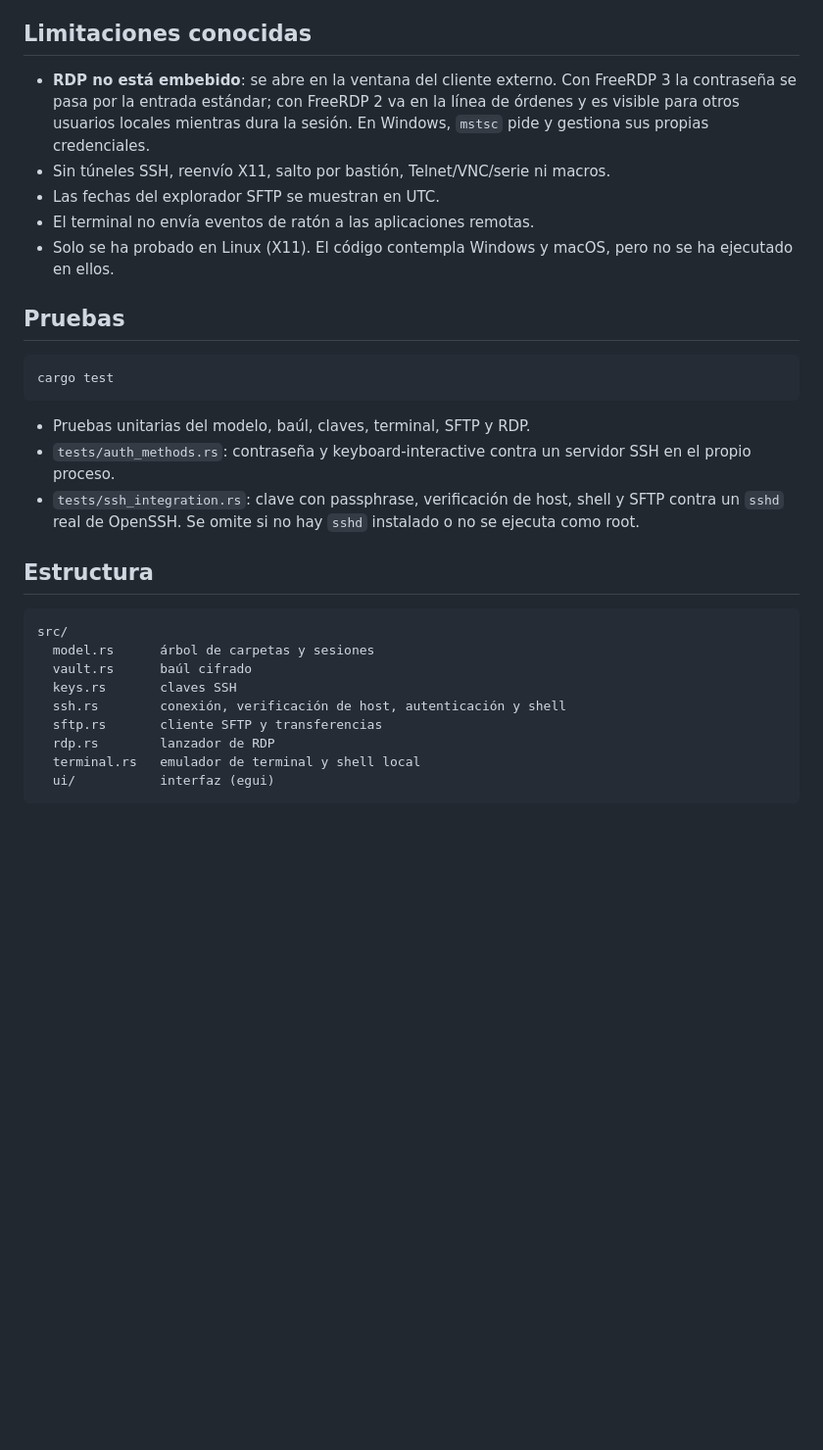
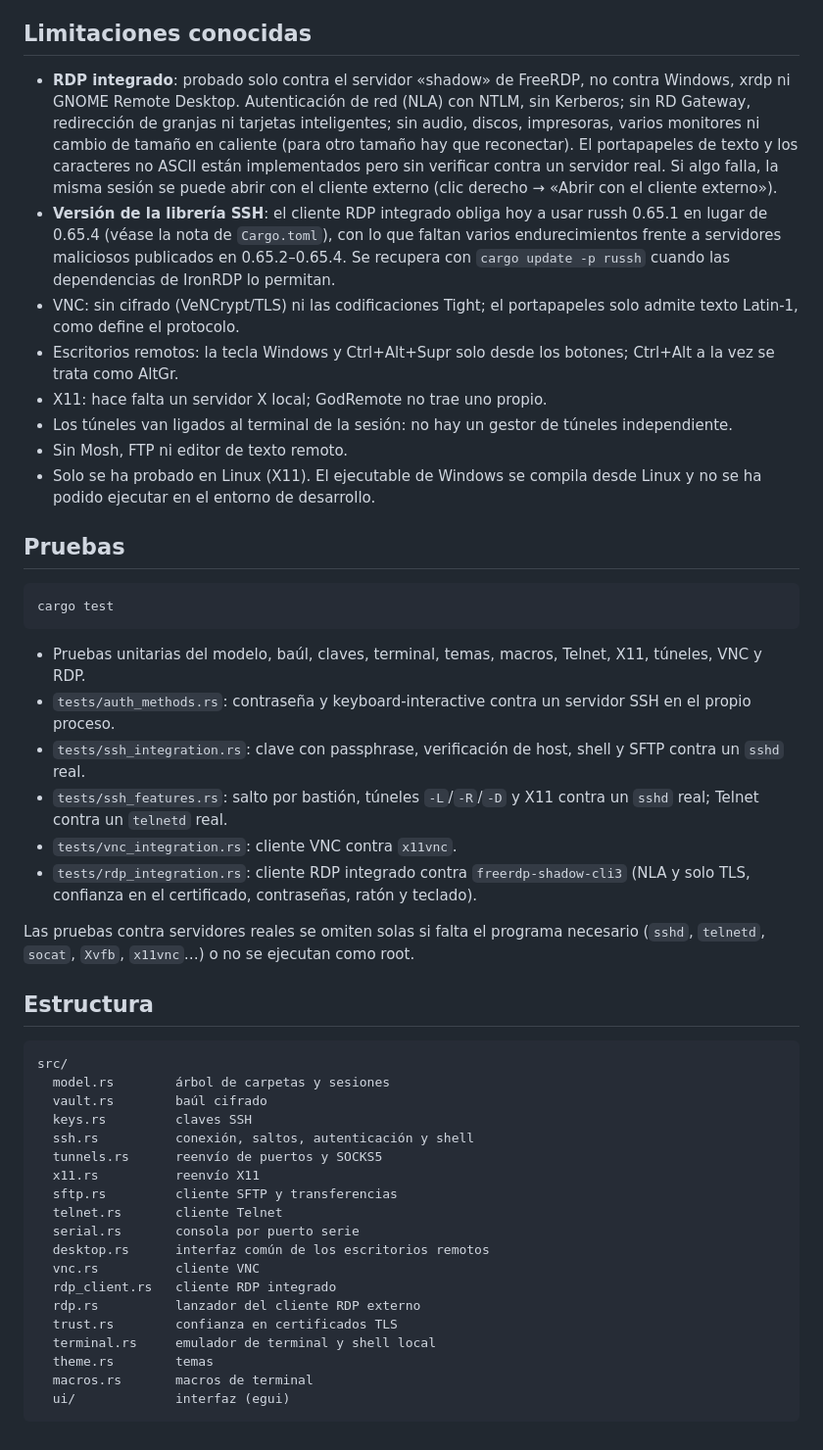
Before and after one commit to marc-mora/GodRemote, a Markdown page: README.md, the part around one of its changes. Shown at 98% size. Drawn GitHub-style; blank space fills up the shorter version.

````diff
--- a/README.md
+++ b/README.md
@@ -69,14 +151,28 @@ recuperar; el resto de la configuración sigue intacta.
 ## Limitaciones conocidas
 
-- **RDP no está embebido**: se abre en la ventana del cliente externo. Con
-  FreeRDP 3 la contraseña se pasa por la entrada estándar; con FreeRDP 2 va en
-  la línea de órdenes y es visible para otros usuarios locales mientras dura la
-  sesión. En Windows, `mstsc` pide y gestiona sus propias credenciales.
-- Sin túneles SSH, reenvío X11, salto por bastión, Telnet/VNC/serie ni macros.
-- Las fechas del explorador SFTP se muestran en UTC.
-- El terminal no envía eventos de ratón a las aplicaciones remotas.
-- Solo se ha probado en Linux (X11). El código contempla Windows y macOS, pero
-  no se ha ejecutado en ellos.
+- **RDP integrado**: probado solo contra el servidor «shadow» de FreeRDP, no
+  contra Windows, xrdp ni GNOME Remote Desktop. Autenticación de red (NLA)
+  con NTLM, sin Kerberos; sin RD Gateway, redirección de granjas ni tarjetas
+  inteligentes; sin audio, discos, impresoras, varios monitores ni cambio de
+  tamaño en caliente (para otro tamaño hay que reconectar). El portapapeles
+  de texto y los caracteres no ASCII están implementados pero sin verificar
+  contra un servidor real. Si algo falla, la misma sesión se puede abrir con
+  el cliente externo (clic derecho → «Abrir con el cliente externo»).
+- **Versión de la librería SSH**: el cliente RDP integrado obliga hoy a usar
+  russh 0.65.1 en lugar de 0.65.4 (véase la nota de `Cargo.toml`), con lo que
+  faltan varios endurecimientos frente a servidores maliciosos publicados en
+  0.65.2–0.65.4. Se recupera con `cargo update -p russh` cuando las
+  dependencias de IronRDP lo permitan.
+- VNC: sin cifrado (VeNCrypt/TLS) ni las codificaciones Tight; el portapapeles
+  solo admite texto Latin-1, como define el protocolo.
+- Escritorios remotos: la tecla Windows y Ctrl+Alt+Supr solo desde los
+  botones; Ctrl+Alt a la vez se trata como AltGr.
+- X11: hace falta un servidor X local; GodRemote no trae uno propio.
+- Los túneles van ligados al terminal de la sesión: no hay un gestor de
+  túneles independiente.
+- Sin Mosh, FTP ni editor de texto remoto.
+- Solo se ha probado en Linux (X11). El ejecutable de Windows se compila
+  desde Linux y no se ha podido ejecutar en el entorno de desarrollo.
 
 ## Pruebas
 
@@ -84,23 +180,43 @@ recuperar; el resto de la configuración sigue intacta.
 cargo test
 ```
 
-- Pruebas unitarias del modelo, baúl, claves, terminal, SFTP y RDP.
+- Pruebas unitarias del modelo, baúl, claves, terminal, temas, macros,
+  Telnet, X11, túneles, VNC y RDP.
 - `tests/auth_methods.rs`: contraseña y keyboard-interactive contra un
   servidor SSH en el propio proceso.
 - `tests/ssh_integration.rs`: clave con passphrase, verificación de host,
-  shell y SFTP contra un `sshd` real de OpenSSH. Se omite si no hay `sshd`
-  instalado o no se ejecuta como root.
+  shell y SFTP contra un `sshd` real.
+- `tests/ssh_features.rs`: salto por bastión, túneles `-L`/`-R`/`-D` y X11
+  contra un `sshd` real; Telnet contra un `telnetd` real.
+- `tests/vnc_integration.rs`: cliente VNC contra `x11vnc`.
+- `tests/rdp_integration.rs`: cliente RDP integrado contra
+  `freerdp-shadow-cli3` (NLA y solo TLS, confianza en el certificado,
+  contraseñas, ratón y teclado).
+
+Las pruebas contra servidores reales se omiten solas si falta el programa
+necesario (`sshd`, `telnetd`, `socat`, `Xvfb`, `x11vnc`…) o no se ejecutan
+como root.
 
 ## Estructura
 
 ```
 src/
-  model.rs      árbol de carpetas y sesiones
-  vault.rs      baúl cifrado
-  keys.rs       claves SSH
-  ssh.rs        conexión, verificación de host, autenticación y shell
-  sftp.rs       cliente SFTP y transferencias
-  rdp.rs        lanzador de RDP
-  terminal.rs   emulador de terminal y shell local
-  ui/           interfaz (egui)
+  model.rs        árbol de carpetas y sesiones
+  vault.rs        baúl cifrado
+  keys.rs         claves SSH
+  ssh.rs          conexión, saltos, autenticación y shell
+  tunnels.rs      reenvío de puertos y SOCKS5
+  x11.rs          reenvío X11
+  sftp.rs         cliente SFTP y transferencias
+  telnet.rs       cliente Telnet
+  serial.rs       consola por puerto serie
+  desktop.rs      interfaz común de los escritorios remotos
+  vnc.rs          cliente VNC
+  rdp_client.rs   cliente RDP integrado
+  rdp.rs          lanzador del cliente RDP externo
+  trust.rs        confianza en certificados TLS
+  terminal.rs     emulador de terminal y shell local
+  theme.rs        temas
+  macros.rs       macros de terminal
+  ui/             interfaz (egui)
 ```
````
Also changed, not shown: other parts of README.md (+97 -15 lines), docs/escritorio.png (added), docs/sftp.png (deleted), docs/temas.png (added), docs/terminal.png, 13 other files.
